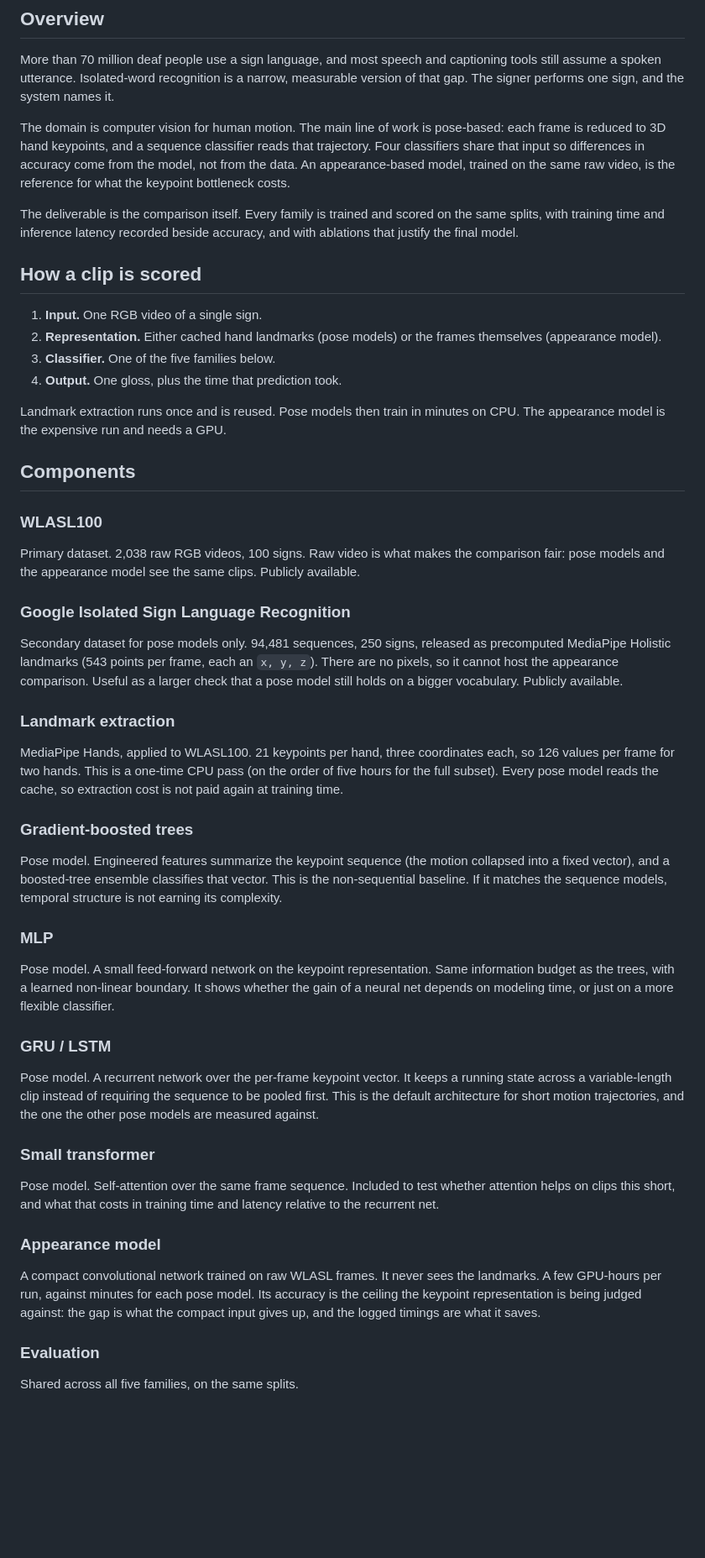
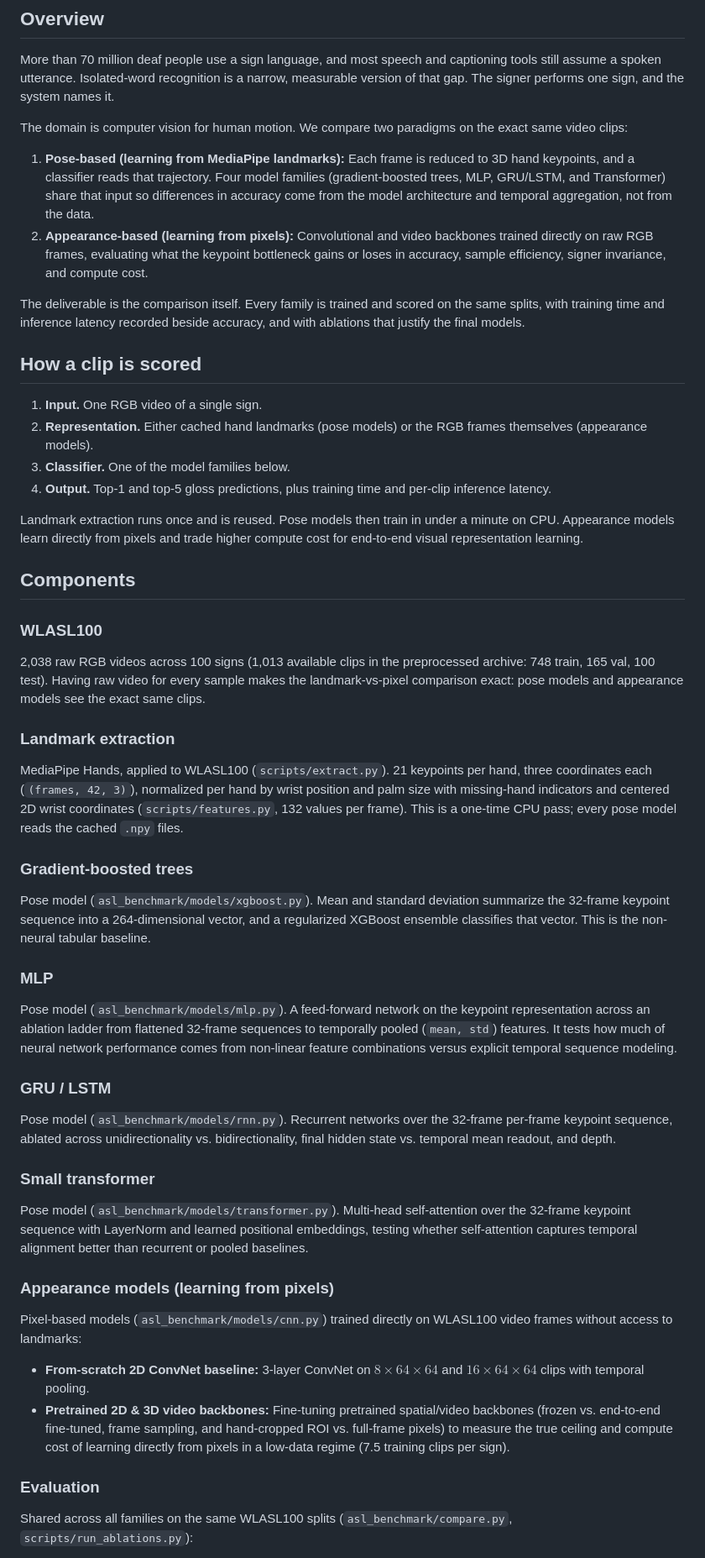
Before and after one commit to chengyaolee/asl-benchmark, a Markdown page: README.md, the part around one of its changes. Shown at 84% size. Rendered like a GitHub page; blank space fills up the shorter version.

```diff
--- a/README.md
+++ b/README.md
@@ -54,54 +44,54 @@ If the zip is already on disk, unzip it so `train.csv`, `sign_to_prediction_inde
 
 More than 70 million deaf people use a sign language, and most speech and captioning tools still assume a spoken utterance. Isolated-word recognition is a narrow, measurable version of that gap. The signer performs one sign, and the system names it.
 
-The domain is computer vision for human motion. The main line of work is pose-based: each frame is reduced to 3D hand keypoints, and a sequence classifier reads that trajectory. Four classifiers share that input so differences in accuracy come from the model, not from the data. An appearance-based model, trained on the same raw video, is the reference for what the keypoint bottleneck costs.
+The domain is computer vision for human motion. We compare two paradigms on the exact same video clips:
+1. **Pose-based (learning from MediaPipe landmarks):** Each frame is reduced to 3D hand keypoints, and a classifier reads that trajectory. Four model families (gradient-boosted trees, MLP, GRU/LSTM, and Transformer) share that input so differences in accuracy come from the model architecture and temporal aggregation, not from the data.
+2. **Appearance-based (learning from pixels):** Convolutional and video backbones trained directly on raw RGB frames, evaluating what the keypoint bottleneck gains or loses in accuracy, sample efficiency, signer invariance, and compute cost.
 
-The deliverable is the comparison itself. Every family is trained and scored on the same splits, with training time and inference latency recorded beside accuracy, and with ablations that justify the final model.
+The deliverable is the comparison itself. Every family is trained and scored on the same splits, with training time and inference latency recorded beside accuracy, and with ablations that justify the final models.
 
 ## How a clip is scored
 
 1. **Input.** One RGB video of a single sign.
-2. **Representation.** Either cached hand landmarks (pose models) or the frames themselves (appearance model).
-3. **Classifier.** One of the five families below.
-4. **Output.** One gloss, plus the time that prediction took.
+2. **Representation.** Either cached hand landmarks (pose models) or the RGB frames themselves (appearance models).
+3. **Classifier.** One of the model families below.
+4. **Output.** Top-1 and top-5 gloss predictions, plus training time and per-clip inference latency.
 
-Landmark extraction runs once and is reused. Pose models then train in minutes on CPU. The appearance model is the expensive run and needs a GPU.
+Landmark extraction runs once and is reused. Pose models then train in under a minute on CPU. Appearance models learn directly from pixels and trade higher compute cost for end-to-end visual representation learning.
 
 ## Components
 
 ### WLASL100
 
-Primary dataset. 2,038 raw RGB videos, 100 signs. Raw video is what makes the comparison fair: pose models and the appearance model see the same clips. Publicly available.
-
-### Google Isolated Sign Language Recognition
-
-Secondary dataset for pose models only. 94,481 sequences, 250 signs, released as precomputed MediaPipe Holistic landmarks (543 points per frame, each an `x, y, z`). There are no pixels, so it cannot host the appearance comparison. Useful as a larger check that a pose model still holds on a bigger vocabulary. Publicly available.
+2,038 raw RGB videos across 100 signs (1,013 available clips in the preprocessed archive: 748 train, 165 val, 100 test). Having raw video for every sample makes the landmark-vs-pixel comparison exact: pose models and appearance models see the exact same clips.
 
 ### Landmark extraction
 
-MediaPipe Hands, applied to WLASL100. 21 keypoints per hand, three coordinates each, so 126 values per frame for two hands. This is a one-time CPU pass (on the order of five hours for the full subset). Every pose model reads the cache, so extraction cost is not paid again at training time.
+MediaPipe Hands, applied to WLASL100 (`scripts/extract.py`). 21 keypoints per hand, three coordinates each (`(frames, 42, 3)`), normalized per hand by wrist position and palm size with missing-hand indicators and centered 2D wrist coordinates (`scripts/features.py`, 132 values per frame). This is a one-time CPU pass; every pose model reads the cached `.npy` files.
 
 ### Gradient-boosted trees
 
-Pose model. Engineered features summarize the keypoint sequence (the motion collapsed into a fixed vector), and a boosted-tree ensemble classifies that vector. This is the non-sequential baseline. If it matches the sequence models, temporal structure is not earning its complexity.
+Pose model (`asl_benchmark/models/xgboost.py`). Mean and standard deviation summarize the 32-frame keypoint sequence into a 264-dimensional vector, and a regularized XGBoost ensemble classifies that vector. This is the non-neural tabular baseline.
 
 ### MLP
 
-Pose model. A small feed-forward network on the keypoint representation. Same information budget as the trees, with a learned non-linear boundary. It shows whether the gain of a neural net depends on modeling time, or just on a more flexible classifier.
+Pose model (`asl_benchmark/models/mlp.py`). A feed-forward network on the keypoint representation across an ablation ladder from flattened 32-frame sequences to temporally pooled (`mean, std`) features. It tests how much of neural network performance comes from non-linear feature combinations versus explicit temporal sequence modeling.
 
 ### GRU / LSTM
 
-Pose model. A recurrent network over the per-frame keypoint vector. It keeps a running state across a variable-length clip instead of requiring the sequence to be pooled first. This is the default architecture for short motion trajectories, and the one the other pose models are measured against.
+Pose model (`asl_benchmark/models/rnn.py`). Recurrent networks over the 32-frame per-frame keypoint sequence, ablated across unidirectionality vs. bidirectionality, final hidden state vs. temporal mean readout, and depth.
 
 ### Small transformer
 
-Pose model. Self-attention over the same frame sequence. Included to test whether attention helps on clips this short, and what that costs in training time and latency relative to the recurrent net.
+Pose model (`asl_benchmark/models/transformer.py`). Multi-head self-attention over the 32-frame keypoint sequence with LayerNorm and learned positional embeddings, testing whether self-attention captures temporal alignment better than recurrent or pooled baselines.
 
-### Appearance model
+### Appearance models (learning from pixels)
 
-A compact convolutional network trained on raw WLASL frames. It never sees the landmarks. A few GPU-hours per run, against minutes for each pose model. Its accuracy is the ceiling the keypoint representation is being judged against: the gap is what the compact input gives up, and the logged timings are what it saves.
+Pixel-based models (`asl_benchmark/models/cnn.py`) trained directly on WLASL100 video frames without access to landmarks:
+- **From-scratch 2D ConvNet baseline:** 3-layer ConvNet on $8 \times 64 \times 64$ and $16 \times 64 \times 64$ clips with temporal pooling.
+- **Pretrained 2D & 3D video backbones:** Fine-tuning pretrained spatial/video backbones (frozen vs. end-to-end fine-tuned, frame sampling, and hand-cropped ROI vs. full-frame pixels) to measure the true ceiling and compute cost of learning directly from pixels in a low-data regime (7.5 training clips per sign).
 
 ### Evaluation
 
-Shared across all five families, on the same splits.
+Shared across all families on the same WLASL100 splits (`asl_benchmark/compare.py`, `scripts/run_ablations.py`):
 
```
Also changed, not shown: other parts of README.md (+16 -26 lines), wsasl_setup.md (+1 -2 lines), assets/workflow.jpg, 10 other files.
